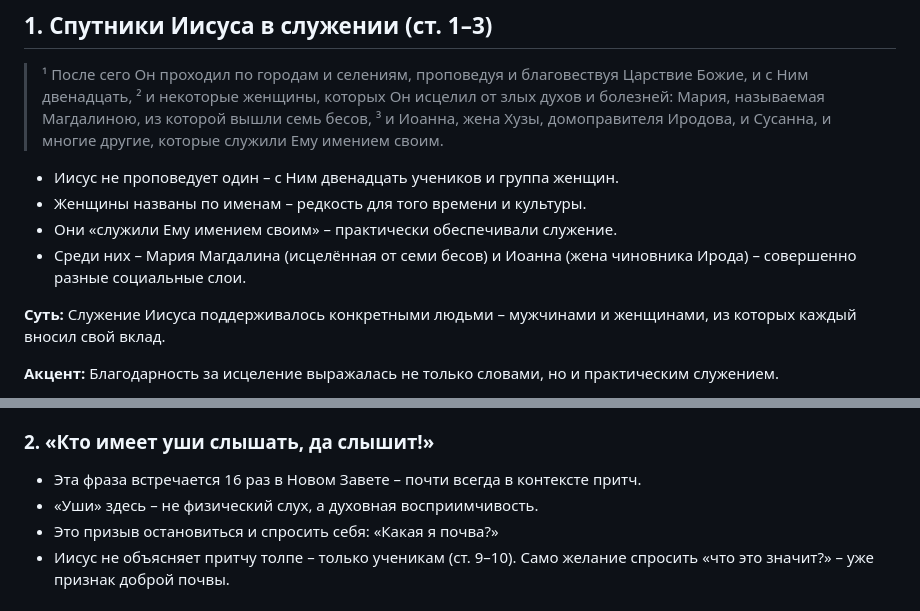
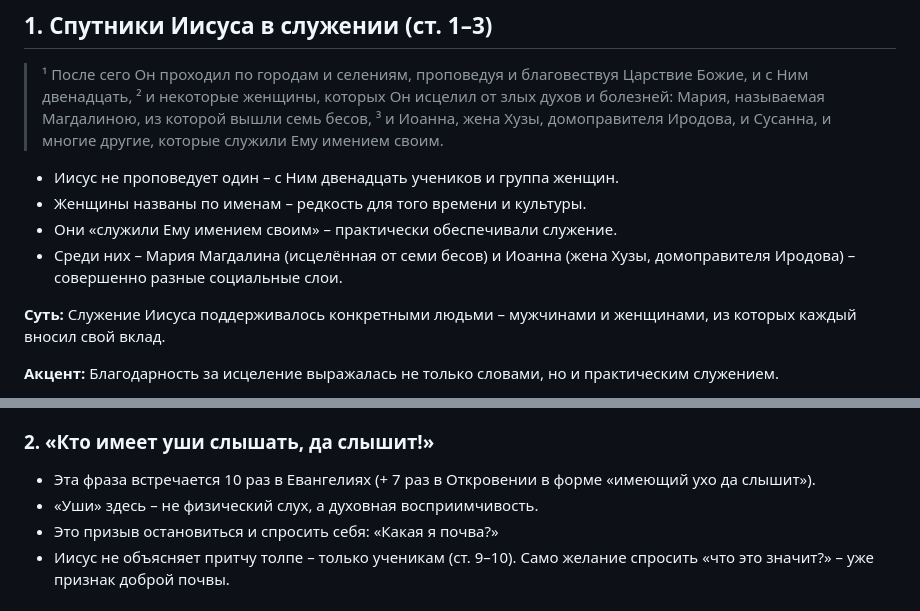
Before and after one commit to dik-garri/mol, a Markdown page: Luki/Луки-8_1-15.md, 2 parts joined by grey strips. Rendered like a GitHub page.

```diff
--- a/Luki/Луки-8_1-15.md
+++ b/Luki/Луки-8_1-15.md
@@ -29,7 +29,7 @@
 - Иисус не проповедует один – с Ним двенадцать учеников и группа женщин.
 - Женщины названы по именам – редкость для того времени и культуры.
 - Они «служили Ему имением своим» – практически обеспечивали служение.
-- Среди них – Мария Магдалина (исцелённая от семи бесов) и Иоанна (жена чиновника Ирода) – совершенно разные социальные слои.
+- Среди них – Мария Магдалина (исцелённая от семи бесов) и Иоанна (жена Хузы, домоправителя Иродова) – совершенно разные социальные слои.
 
 **Суть:** Служение Иисуса поддерживалось конкретными людьми – мужчинами и женщинами, из которых каждый вносил свой вклад.
 
@@ -94,7 +94,7 @@
 
 ### 2. «Кто имеет уши слышать, да слышит!»
 
-- Эта фраза встречается 16 раз в Новом Завете – почти всегда в контексте притч.
+- Эта фраза встречается 10 раз в Евангелиях (+ 7 раз в Откровении в форме «имеющий ухо да слышит»).
 - «Уши» здесь – не физический слух, а духовная восприимчивость.
 - Это призыв остановиться и спросить себя: «Какая я почва?»
 - Иисус не объясняет притчу толпе – только ученикам (ст. 9–10). Само желание спросить «что это значит?» – уже признак доброй почвы.
```
Also changed, not shown: other parts of Luki/Луки-8_1-15.md (+30 -0 lines).
